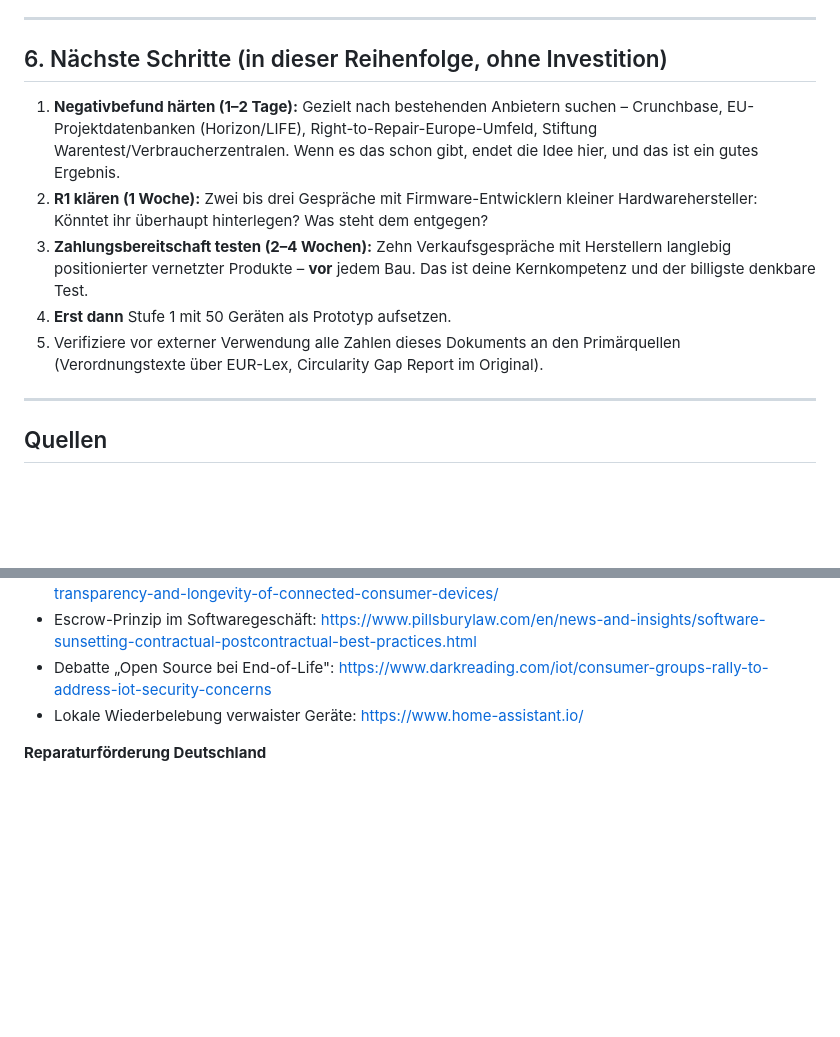
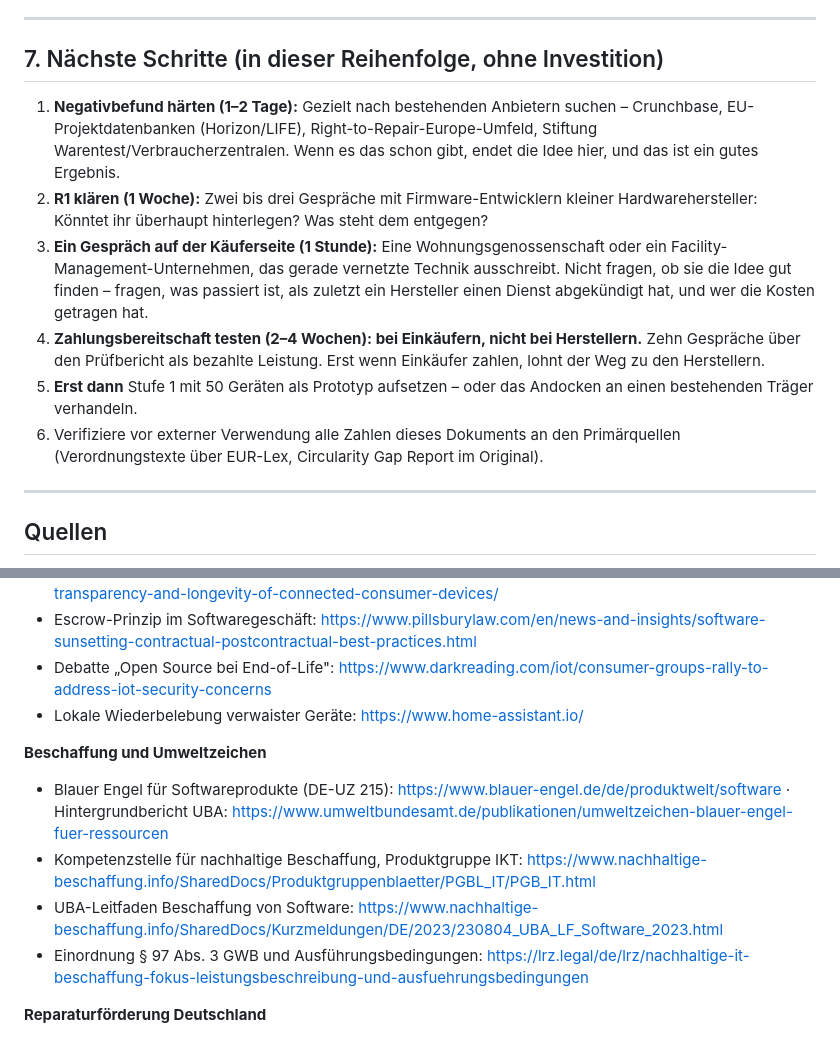
Before and after one commit to PatSar21/cleandriver, a Markdown page: docs/produktluecke-nachhaltigkeit-recherche.md, 2 parts joined by grey strips. Rendered like a GitHub page; blank space fills up the shorter version.

```diff
--- a/docs/produktluecke-nachhaltigkeit-recherche.md
+++ b/docs/produktluecke-nachhaltigkeit-recherche.md
@@ -119,13 +161,14 @@ Das Prinzip ist **nicht erfunden**, sondern übertragen: Source-Code-Escrow ist
 
 ---
 
-## 6. Nächste Schritte (in dieser Reihenfolge, ohne Investition)
+## 7. Nächste Schritte (in dieser Reihenfolge, ohne Investition)
 
 1. **Negativbefund härten (1–2 Tage):** Gezielt nach bestehenden Anbietern suchen – Crunchbase, EU-Projektdatenbanken (Horizon/LIFE), Right-to-Repair-Europe-Umfeld, Stiftung Warentest/Verbraucherzentralen. Wenn es das schon gibt, endet die Idee hier, und das ist ein gutes Ergebnis.
 2. **R1 klären (1 Woche):** Zwei bis drei Gespräche mit Firmware-Entwicklern kleiner Hardwarehersteller: Könntet ihr überhaupt hinterlegen? Was steht dem entgegen?
-3. **Zahlungsbereitschaft testen (2–4 Wochen):** Zehn Verkaufsgespräche mit Herstellern langlebig positionierter vernetzter Produkte – **vor** jedem Bau. Das ist deine Kernkompetenz und der billigste denkbare Test.
-4. **Erst dann** Stufe 1 mit 50 Geräten als Prototyp aufsetzen.
-5. Verifiziere vor externer Verwendung alle Zahlen dieses Dokuments an den Primärquellen (Verordnungstexte über EUR-Lex, Circularity Gap Report im Original).
+3. **Ein Gespräch auf der Käuferseite (1 Stunde):** Eine Wohnungsgenossenschaft oder ein Facility-Management-Unternehmen, das gerade vernetzte Technik ausschreibt. Nicht fragen, ob sie die Idee gut finden – fragen, was passiert ist, als zuletzt ein Hersteller einen Dienst abgekündigt hat, und wer die Kosten getragen hat.
+4. **Zahlungsbereitschaft testen (2–4 Wochen): bei Einkäufern, nicht bei Herstellern.** Zehn Gespräche über den Prüfbericht als bezahlte Leistung. Erst wenn Einkäufer zahlen, lohnt der Weg zu den Herstellern.
+5. **Erst dann** Stufe 1 mit 50 Geräten als Prototyp aufsetzen – oder das Andocken an einen bestehenden Träger verhandeln.
+6. Verifiziere vor externer Verwendung alle Zahlen dieses Dokuments an den Primärquellen (Verordnungstexte über EUR-Lex, Circularity Gap Report im Original).
 
 ---
 
@@ -151,6 +194,12 @@ Alle Angaben stammen aus Web-Recherche vom 08.09.2026. Wo unten Fachpresse oder
 - Debatte „Open Source bei End-of-Life": https://www.darkreading.com/iot/consumer-groups-rally-to-address-iot-security-concerns
 - Lokale Wiederbelebung verwaister Geräte: https://www.home-assistant.io/
 
+**Beschaffung und Umweltzeichen**
+- Blauer Engel für Softwareprodukte (DE-UZ 215): https://www.blauer-engel.de/de/produktwelt/software · Hintergrundbericht UBA: https://www.umweltbundesamt.de/publikationen/umweltzeichen-blauer-engel-fuer-ressourcen
+- Kompetenzstelle für nachhaltige Beschaffung, Produktgruppe IKT: https://www.nachhaltige-beschaffung.info/SharedDocs/Produktgruppenblaetter/PGBL_IT/PGB_IT.html
+- UBA-Leitfaden Beschaffung von Software: https://www.nachhaltige-beschaffung.info/SharedDocs/Kurzmeldungen/DE/2023/230804_UBA_LF_Software_2023.html
+- Einordnung § 97 Abs. 3 GWB und Ausführungsbedingungen: https://lrz.legal/de/lrz/nachhaltige-it-beschaffung-fokus-leistungsbeschreibung-und-ausfuehrungsbedingungen
+
 **Reparaturförderung Deutschland**
 - https://www.deutsche-handwerks-zeitung.de/bundesweiter-reparaturbonus-gescheitert-das-tut-sich-in-den-laendern-378638/
 - https://www.euwid-recycling.de/news/politik/reparaturbonus-wird-in-thueringen-eingestellt-190925/
```
Also changed, not shown: other parts of docs/produktluecke-nachhaltigkeit-recherche.md (+43 -1 lines).
